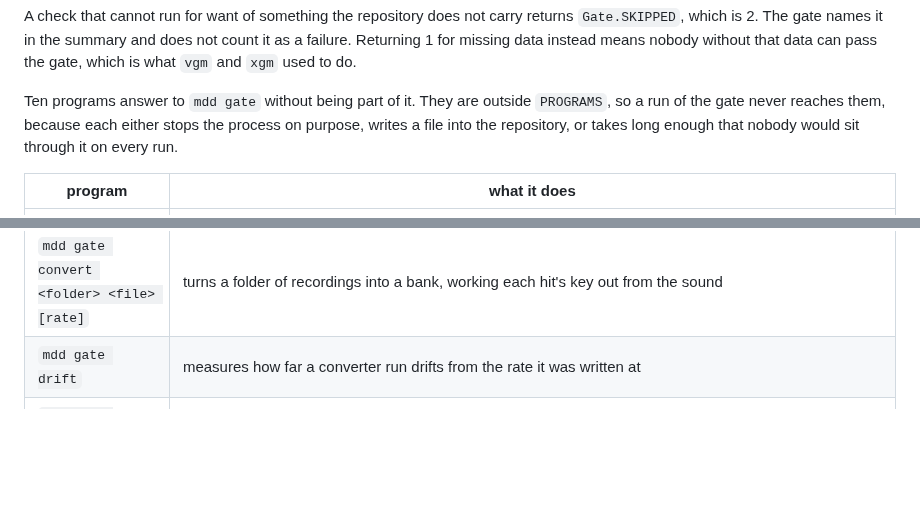
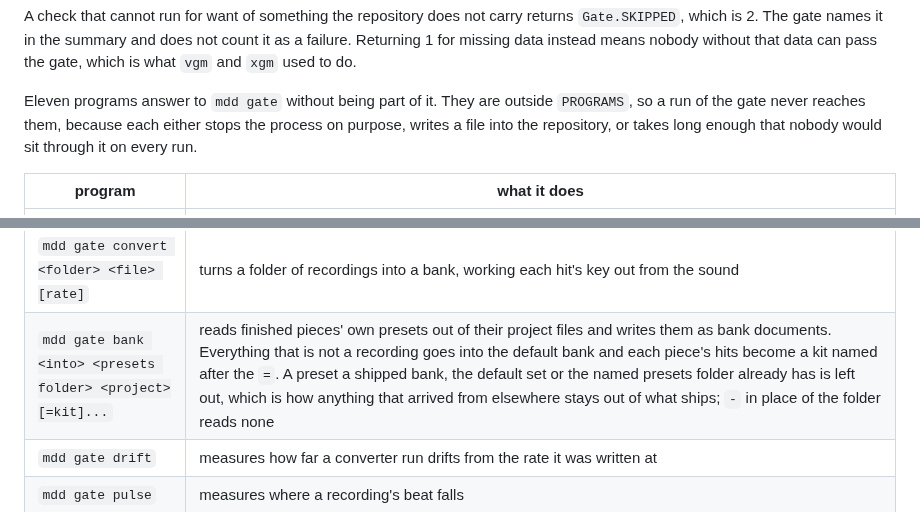
Before and after one commit to MeguminBOT/md-synth-daw, a Markdown page: docs/BUILDING.md, 2 parts joined by grey strips. Rendered like a GitHub page; blank space fills up the shorter version.

```diff
--- a/docs/BUILDING.md
+++ b/docs/BUILDING.md
@@ -255,7 +255,7 @@ which is 2. The gate names it in the summary and does not count it as a failure.
 missing data instead means nobody without that data can pass the gate, which is what `vgm` and `xgm`
 used to do.
 
-Ten programs answer to `mdd gate` without being part of it. They are outside `PROGRAMS`, so a run
+Eleven programs answer to `mdd gate` without being part of it. They are outside `PROGRAMS`, so a run
 of the gate never reaches them, because each either stops the process on purpose, writes a file into
 the repository, or takes long enough that nobody would sit through it on every run.
 
@@ -268,6 +268,7 @@ the repository, or takes long enough that nobody would sit through it on every r
 | `mdd gate gather <folder> <name> <file>` | the same without the tables: it works a name out from the envelope a patch carries and the pitch it was played at |
 | `mdd gate kit <file>` | writes the drum kit, every hit of it arithmetic rather than a recording |
 | `mdd gate convert <folder> <file> [rate]` | turns a folder of recordings into a bank, working each hit's key out from the sound |
+| `mdd gate bank <into> <presets folder> <project>[=kit]...` | reads finished pieces' own presets out of their project files and writes them as bank documents. Everything that is not a recording goes into the default bank and each piece's hits become a kit named after the `=`. A preset a shipped bank, the default set or the named presets folder already has is left out, which is how anything that arrived from elsewhere stays out of what ships; `-` in place of the folder reads none |
 | `mdd gate drift` | measures how far a converter run drifts from the rate it was written at |
 | `mdd gate pulse` | measures where a recording's beat falls |
 | `mdd gate swap` | reads what each renderer backend hands a frame to draw into, which is how deep its swapchain is |
```
Also changed, not shown: docs/FEATURES.md (+15 -4 lines), docs/licences/ASSETS.md (+29 -0 lines).
